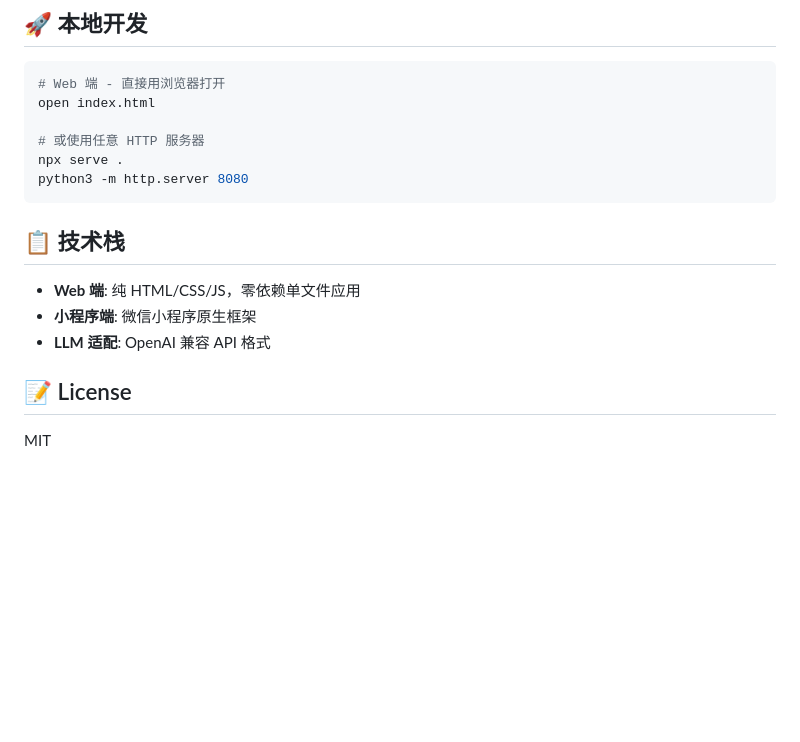
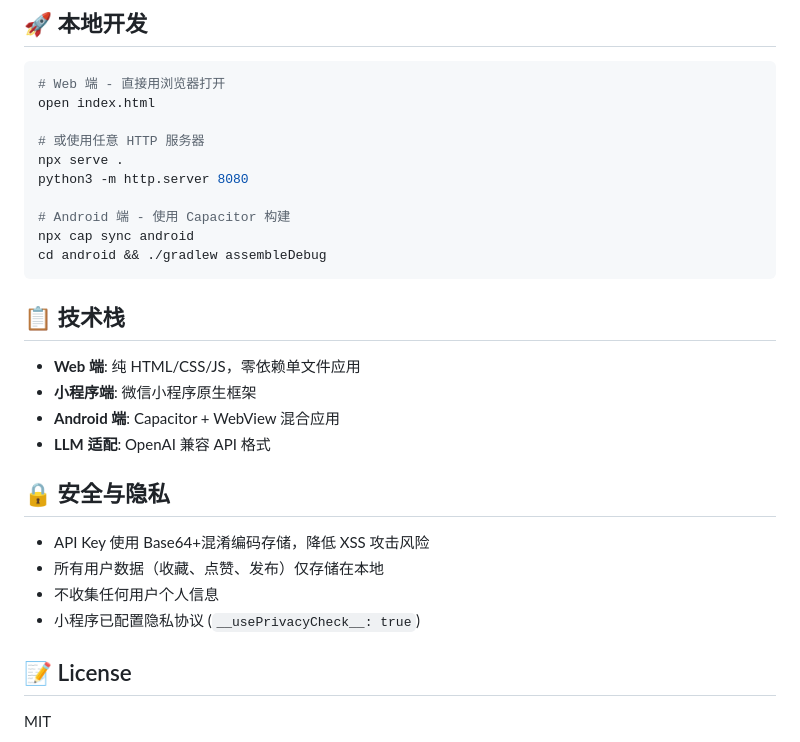
Before and after one commit to Greatbeing/Glimmer, a Markdown page: README.md, the part around one of its changes. Drawn GitHub-style; blank space fills up the shorter version.

````diff
--- a/README.md
+++ b/README.md
@@ -102,13 +129,25 @@ open index.html
 # 或使用任意 HTTP 服务器
 npx serve .
 python3 -m http.server 8080
+
+# Android 端 - 使用 Capacitor 构建
+npx cap sync android
+cd android && ./gradlew assembleDebug
 ```
 
 ## 📋 技术栈
 
 - **Web 端**: 纯 HTML/CSS/JS，零依赖单文件应用
 - **小程序端**: 微信小程序原生框架
+- **Android 端**: Capacitor + WebView 混合应用
 - **LLM 适配**: OpenAI 兼容 API 格式
+
+## 🔒 安全与隐私
+
+- API Key 使用 Base64+混淆编码存储，降低 XSS 攻击风险
+- 所有用户数据（收藏、点赞、发布）仅存储在本地
+- 不收集任何用户个人信息
+- 小程序已配置隐私协议 (`__usePrivacyCheck__: true`)
 
 ## 📝 License
 
````
Also changed, not shown: other parts of README.md (+30 -3 lines).
